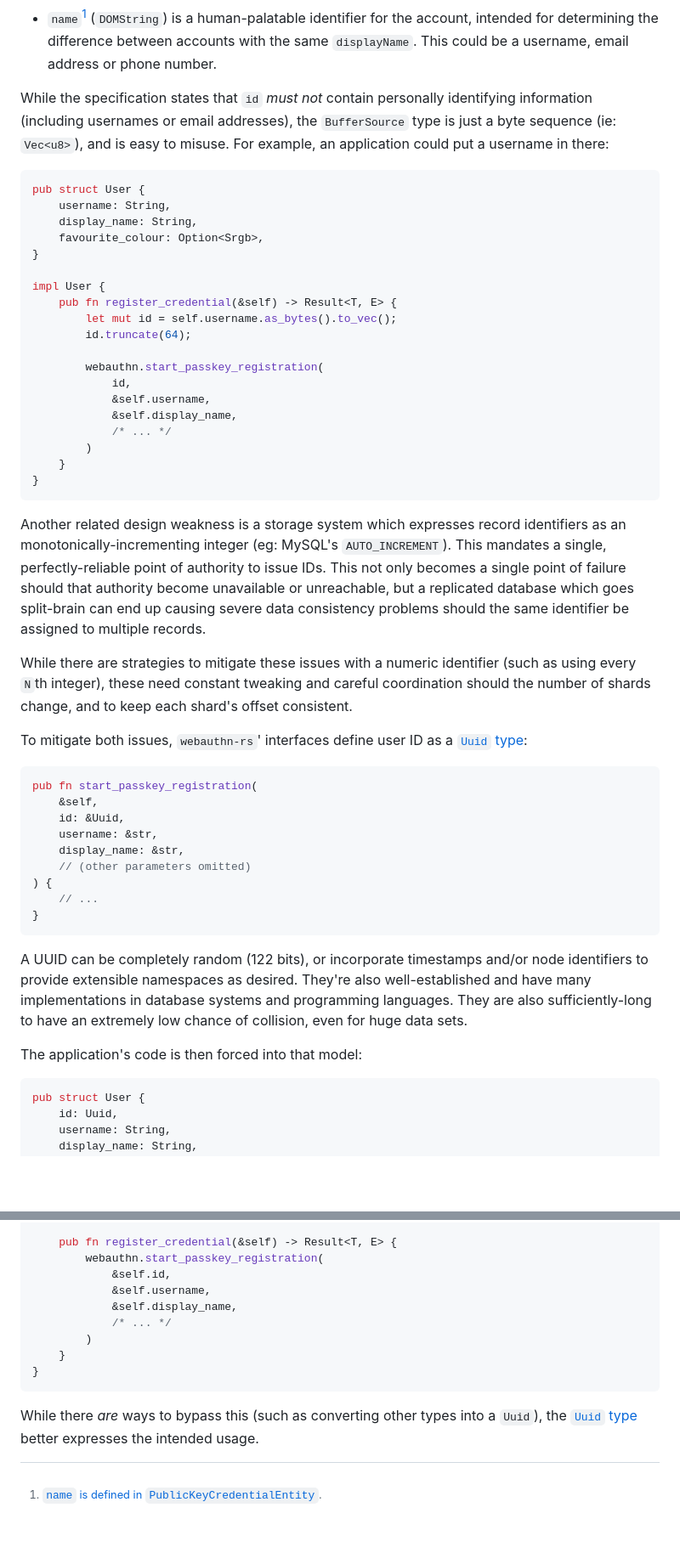
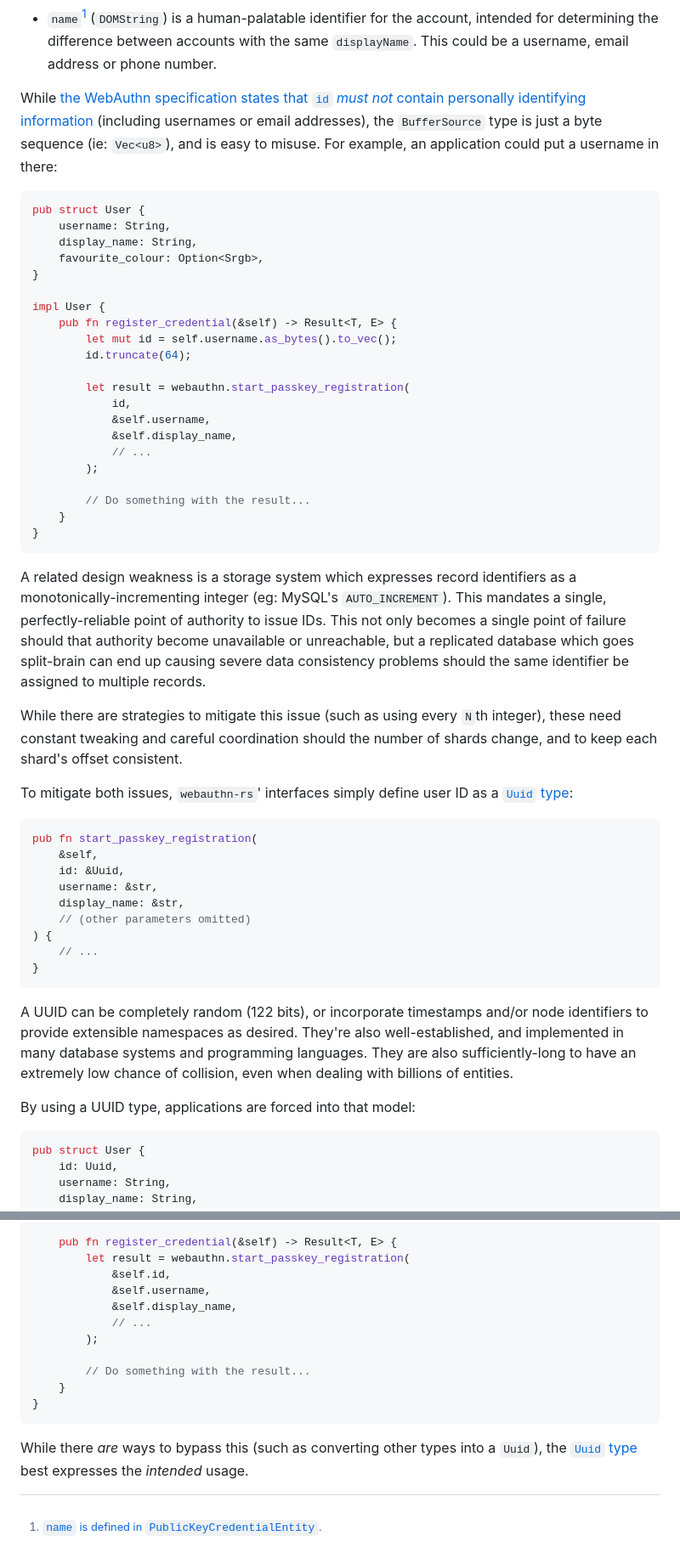
Before and after one commit to kanidm/webauthn-rs, a Markdown page: designs/philosophy.md, 2 parts joined by grey strips. Shown at 85% size. Drawn GitHub-style; blank space fills up the shorter version.

````diff
--- a/designs/philosophy.md
+++ b/designs/philosophy.md
@@ -93,8 +114,8 @@ The WebAuthn specification itself addresses this issue by defining
   intended for determining the difference between accounts with the same
   `displayName`. This could be a username, email address or phone number.
 
-While the specification states that `id` *must not* contain personally
-identifying information (including usernames or email addresses), the
+While [the WebAuthn specification states that `id` *must not* contain personally
+identifying information][id-pii] (including usernames or email addresses), the
 `BufferSource` type is just a byte sequence (ie: `Vec<u8>`), and is easy to
 misuse. For example, an application could put a username in there:
 
@@ -110,30 +131,31 @@ impl User {
         let mut id = self.username.as_bytes().to_vec();
         id.truncate(64);
 
-        webauthn.start_passkey_registration(
+        let result = webauthn.start_passkey_registration(
             id,
             &self.username,
             &self.display_name,
-            /* ... */
-        )
+            // ...
+        );
+
+        // Do something with the result...
     }
 }
 ```
 
-Another related design weakness is a storage system which expresses record
-identifiers as an monotonically-incrementing integer (eg: MySQL's
-`AUTO_INCREMENT`). This mandates a single, perfectly-reliable point of authority
-to issue IDs. This not only becomes a single point of failure should that
-authority become unavailable or unreachable, but a replicated database which
-goes split-brain can end up causing severe data consistency problems should the
-same identifier be assigned to multiple records.
+A related design weakness is a storage system which expresses record identifiers
+as a monotonically-incrementing integer (eg: MySQL's `AUTO_INCREMENT`). This
+mandates a single, perfectly-reliable point of authority to issue IDs. This not
+only becomes a single point of failure should that authority become unavailable
+or unreachable, but a replicated database which goes split-brain can end up
+causing severe data consistency problems should the same identifier be assigned
+to multiple records.
 
-While there are strategies to mitigate these issues with a numeric identifier
-(such as using every `N`th integer), these need constant tweaking and careful
-coordination should the number of shards change, and to keep each shard's offset
-consistent.
+While there are strategies to mitigate this issue (such as using every `N`th
+integer), these need constant tweaking and careful coordination should the
+number of shards change, and to keep each shard's offset consistent.
 
-To mitigate both issues, `webauthn-rs`' interfaces define user ID as a
+To mitigate both issues, `webauthn-rs`' interfaces simply define user ID as a
 [`Uuid` type][uuid-type]:
 
 ```rust
@@ -150,11 +172,11 @@ pub fn start_passkey_registration(
 
 A UUID can be completely random (122 bits), or incorporate timestamps and/or
 node identifiers to provide extensible namespaces as desired. They're also
-well-established and have many implementations in database systems and
-programming languages. They are also sufficiently-long to have an extremely low
-chance of collision, even for huge data sets.
+well-established, and implemented in many database systems and programming
+languages. They are also sufficiently-long to have an extremely low chance of
+collision, even when dealing with billions of entities.
 
-The application's code is then forced into that model:
+By using a UUID type, applications are forced into that model:
 
 ```rust
 pub struct User {
@@ -175,18 +197,20 @@ impl User {
     }
 
     pub fn register_credential(&self) -> Result<T, E> {
-        webauthn.start_passkey_registration(
+        let result = webauthn.start_passkey_registration(
             &self.id,
             &self.username,
             &self.display_name,
-            /* ... */
-        )
+            // ...
+        );
+
+        // Do something with the result...
     }
 }
 ```
 
 While there *are* ways to bypass this (such as converting other types into a
-`Uuid`), the [`Uuid` type][uuid-type] better expresses the intended usage.
+`Uuid`), the [`Uuid` type][uuid-type] best expresses the *intended* usage.
 
 [^name]: [`name` is defined in `PublicKeyCredentialEntity`][name-attr].
 
````
Also changed, not shown: other parts of designs/philosophy.md (+37 -15 lines).
